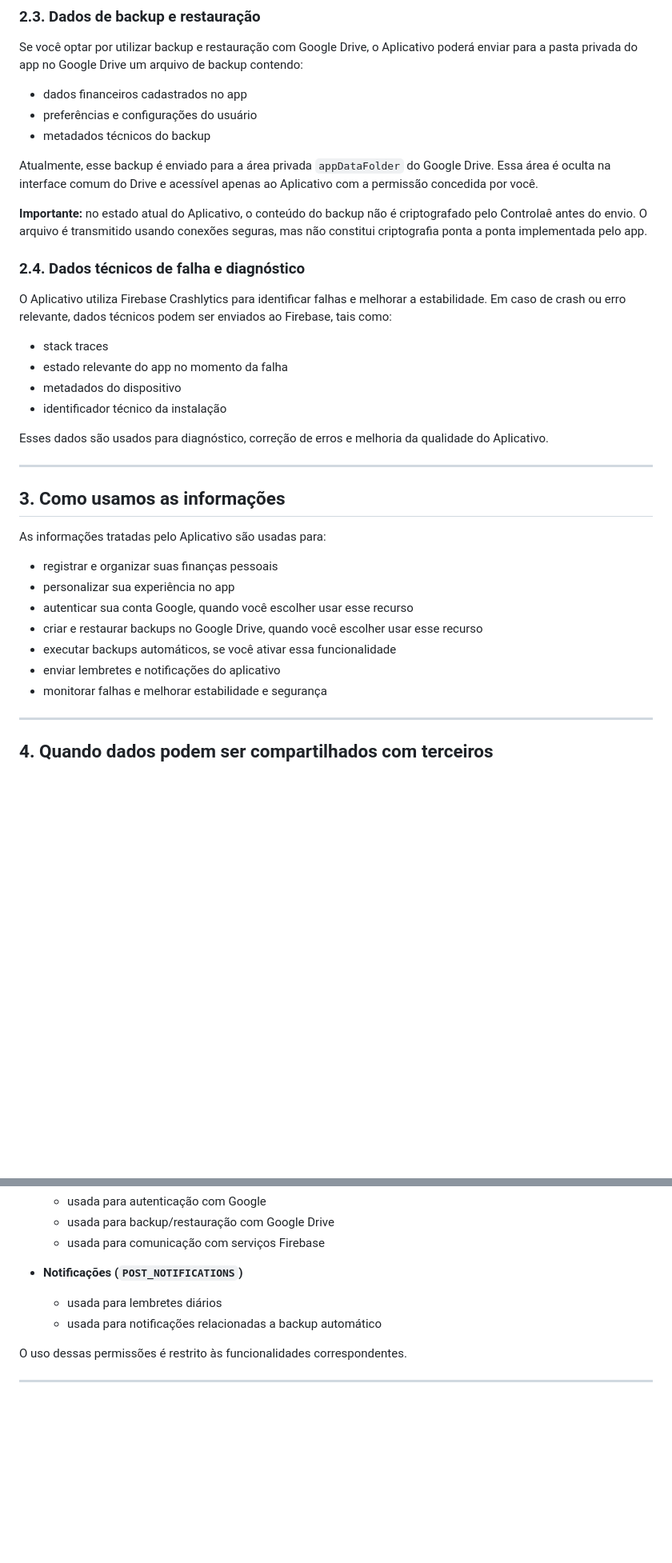
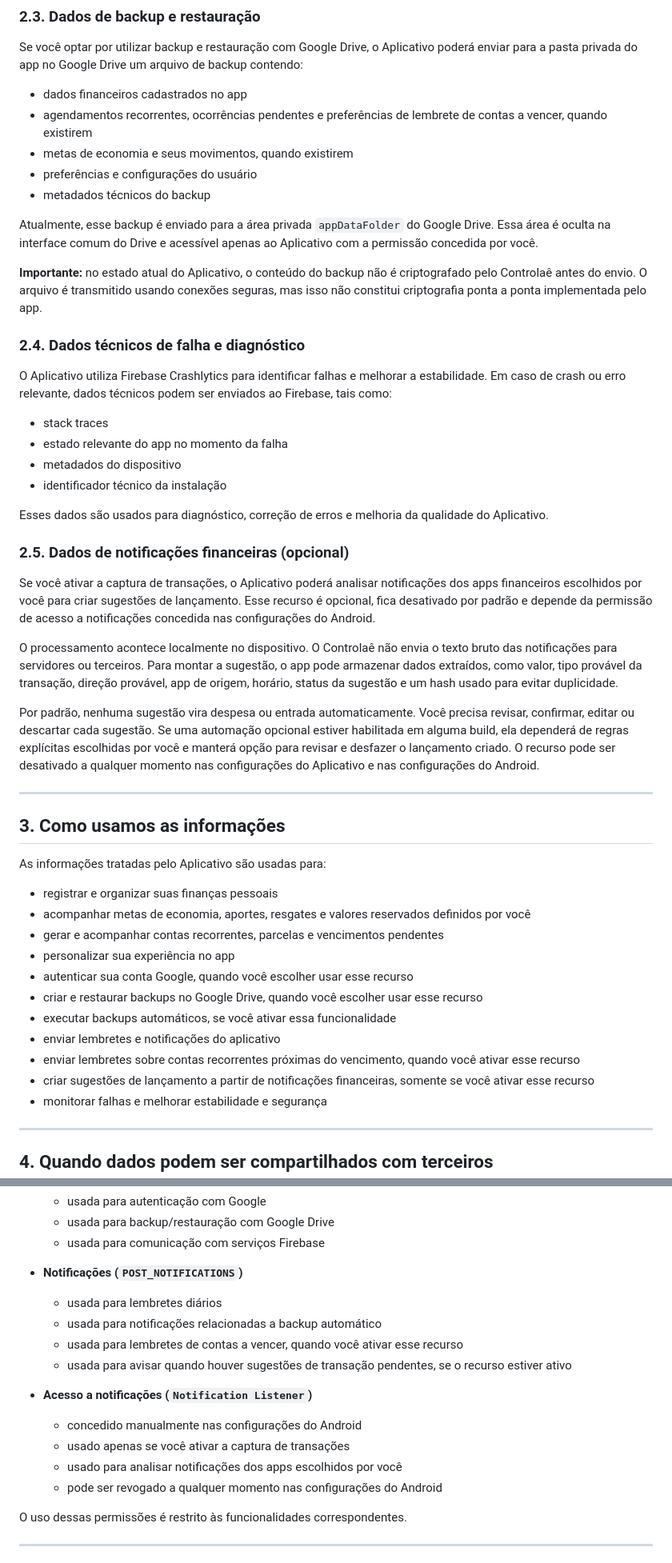
Before and after one commit to CleristonMP/controlae-docs, a Markdown page: PrivacyPolicy.md, 2 parts joined by grey strips. Shown at 80% size. GitHub-like rendering; blank space fills up the shorter version.

Commit message:
Revise Privacy Policy with updated information
Updated the Privacy Policy to reflect new features and changes in data handling practices.

```diff
--- a/PrivacyPolicy.md
+++ b/PrivacyPolicy.md
@@ -49,12 +51,14 @@ Esses dados são utilizados para autenticação e para exibição do perfil cone
 Se você optar por utilizar backup e restauração com Google Drive, o Aplicativo poderá enviar para a pasta privada do app no Google Drive um arquivo de backup contendo:
 
 - dados financeiros cadastrados no app
+- agendamentos recorrentes, ocorrências pendentes e preferências de lembrete de contas a vencer, quando existirem
+- metas de economia e seus movimentos, quando existirem
 - preferências e configurações do usuário
 - metadados técnicos do backup
 
 Atualmente, esse backup é enviado para a área privada `appDataFolder` do Google Drive. Essa área é oculta na interface comum do Drive e acessível apenas ao Aplicativo com a permissão concedida por você.
 
-**Importante:** no estado atual do Aplicativo, o conteúdo do backup não é criptografado pelo Controlaê antes do envio. O arquivo é transmitido usando conexões seguras, mas não constitui criptografia ponta a ponta implementada pelo app.
+**Importante:** no estado atual do Aplicativo, o conteúdo do backup não é criptografado pelo Controlaê antes do envio. O arquivo é transmitido usando conexões seguras, mas isso não constitui criptografia ponta a ponta implementada pelo app.
 
 ### 2.4. Dados técnicos de falha e diagnóstico
 
@@ -67,6 +71,14 @@ O Aplicativo utiliza Firebase Crashlytics para identificar falhas e melhorar a e
 
 Esses dados são usados para diagnóstico, correção de erros e melhoria da qualidade do Aplicativo.
 
+### 2.5. Dados de notificações financeiras (opcional)
+
+Se você ativar a captura de transações, o Aplicativo poderá analisar notificações dos apps financeiros escolhidos por você para criar sugestões de lançamento. Esse recurso é opcional, fica desativado por padrão e depende da permissão de acesso a notificações concedida nas configurações do Android.
+
+O processamento acontece localmente no dispositivo. O Controlaê não envia o texto bruto das notificações para servidores ou terceiros. Para montar a sugestão, o app pode armazenar dados extraídos, como valor, tipo provável da transação, direção provável, app de origem, horário, status da sugestão e um hash usado para evitar duplicidade.
+
+Por padrão, nenhuma sugestão vira despesa ou entrada automaticamente. Você precisa revisar, confirmar, editar ou descartar cada sugestão. Se uma automação opcional estiver habilitada em alguma build, ela dependerá de regras explícitas escolhidas por você e manterá opção para revisar e desfazer o lançamento criado. O recurso pode ser desativado a qualquer momento nas configurações do Aplicativo e nas configurações do Android.
+
 ---
 
 ## 3. Como usamos as informações
@@ -74,11 +86,15 @@ Esses dados são usados para diagnóstico, correção de erros e melhoria da qua
 As informações tratadas pelo Aplicativo são usadas para:
 
 - registrar e organizar suas finanças pessoais
+- acompanhar metas de economia, aportes, resgates e valores reservados definidos por você
+- gerar e acompanhar contas recorrentes, parcelas e vencimentos pendentes
 - personalizar sua experiência no app
 - autenticar sua conta Google, quando você escolher usar esse recurso
 - criar e restaurar backups no Google Drive, quando você escolher usar esse recurso
 - executar backups automáticos, se você ativar essa funcionalidade
 - enviar lembretes e notificações do aplicativo
+- enviar lembretes sobre contas recorrentes próximas do vencimento, quando você ativar esse recurso
+- criar sugestões de lançamento a partir de notificações financeiras, somente se você ativar esse recurso
 - monitorar falhas e melhorar estabilidade e segurança
 
 ---
@@ -109,6 +125,14 @@ O Aplicativo pode solicitar permissões como:
 - **Notificações (`POST_NOTIFICATIONS`)**
   - usada para lembretes diários
   - usada para notificações relacionadas a backup automático
+  - usada para lembretes de contas a vencer, quando você ativar esse recurso
+  - usada para avisar quando houver sugestões de transação pendentes, se o recurso estiver ativo
+
+- **Acesso a notificações (`Notification Listener`)**
+  - concedido manualmente nas configurações do Android
+  - usado apenas se você ativar a captura de transações
+  - usado para analisar notificações dos apps escolhidos por você
+  - pode ser revogado a qualquer momento nas configurações do Android
 
 O uso dessas permissões é restrito às funcionalidades correspondentes.
 
```
Also changed, not shown: other parts of PrivacyPolicy.md (+6 -4 lines).
